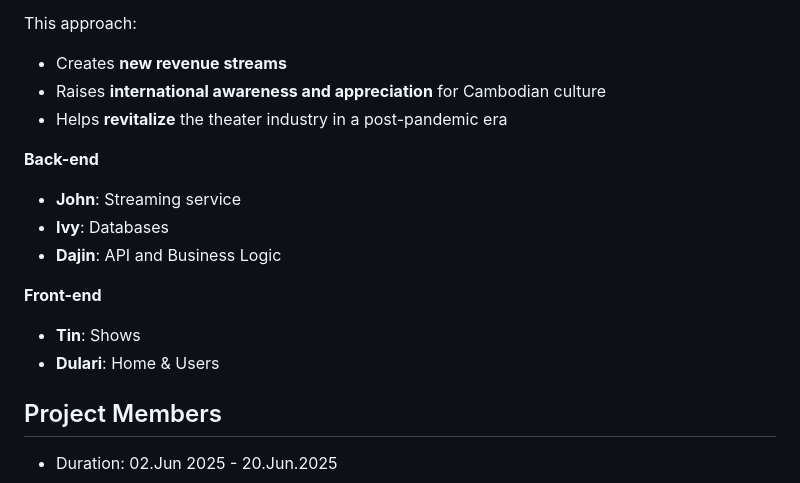
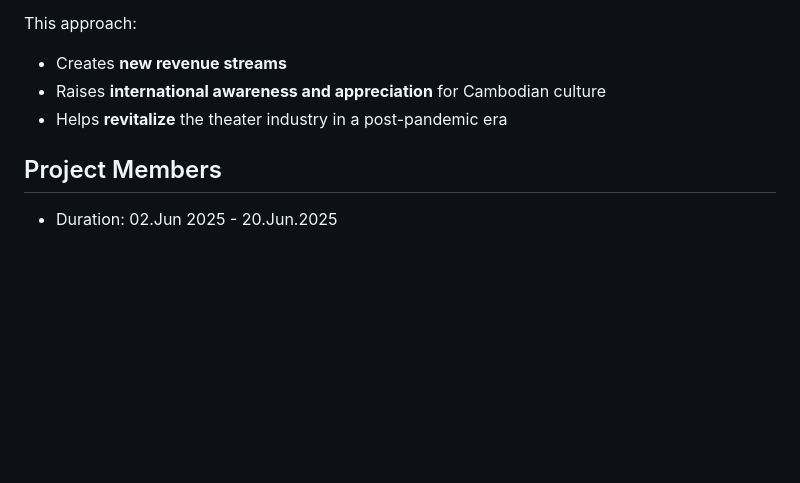
Before and after one commit to NiceKim/Encore-Wat-Streams, a Markdown page: README.md, the part around the change. GitHub-like rendering; blank space fills up the shorter version.

```diff
--- a/README.md
+++ b/README.md
@@ -45,15 +45,6 @@ This approach:
 - Creates **new revenue streams**
 - Raises **international awareness and appreciation** for Cambodian culture
 - Helps **revitalize** the theater industry in a post-pandemic era
-
-**Back-end**
-- **John**: Streaming service
-- **Ivy**: Databases
-- **Dajin**: API and Business Logic
-
-**Front-end**
-- **Tin**: Shows
-- **Dulari**: Home & Users
 
 ## Project Members
 - Duration: 02.Jun 2025 - 20.Jun.2025
```
